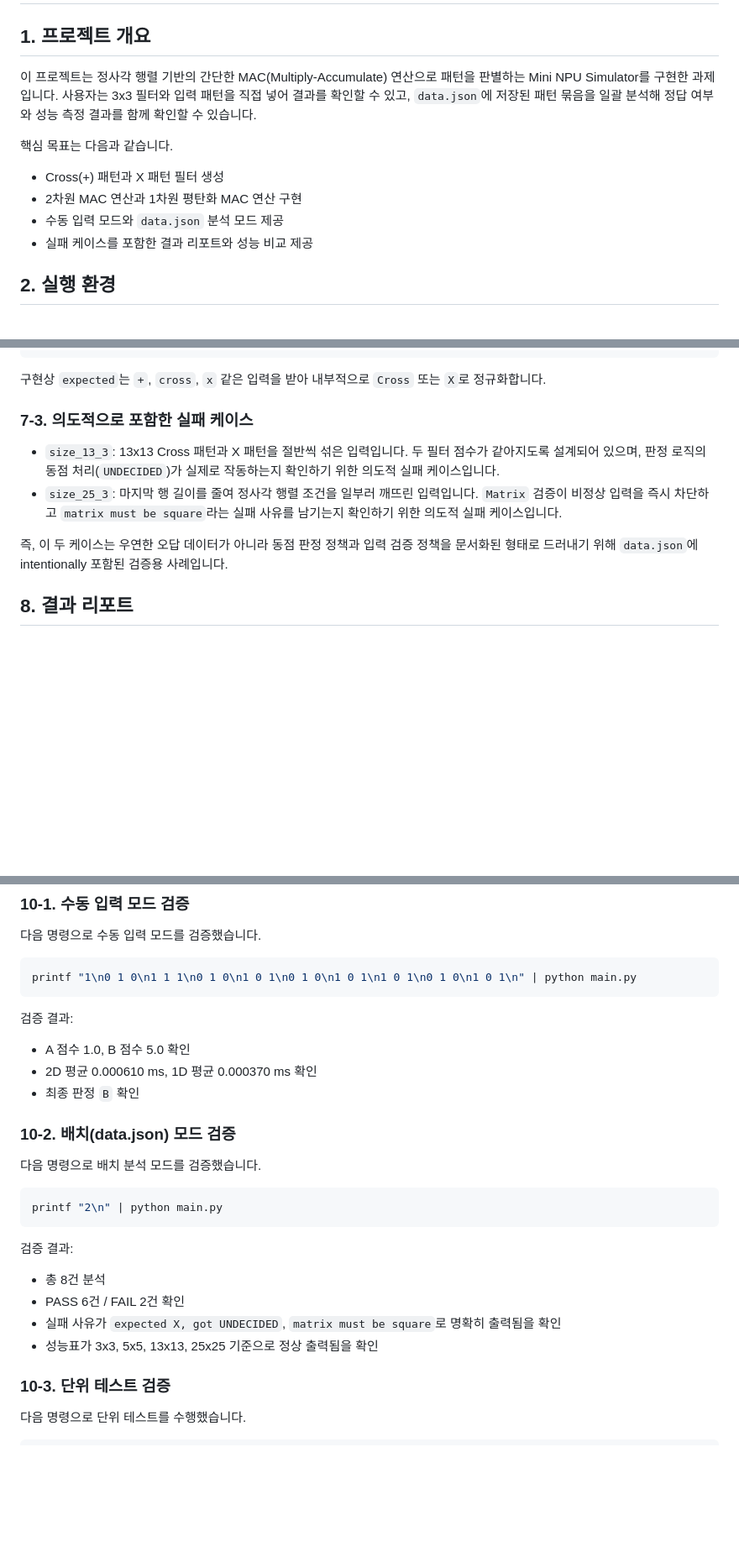
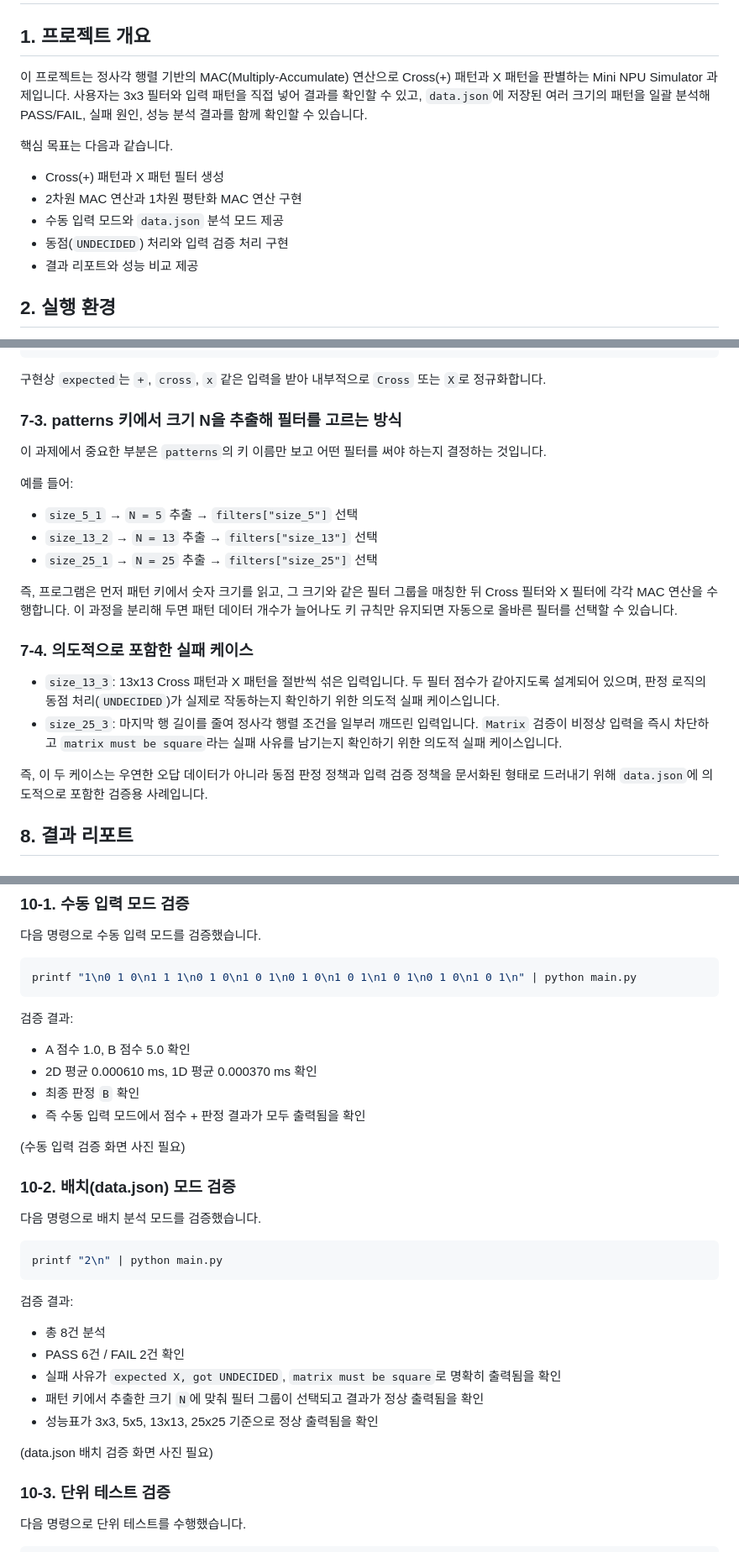
Before and after one commit to TraceofLight/1_month_crunch, a Markdown page: README.md, 3 parts joined by grey strips. Shown at 84% size. Drawn GitHub-style; blank space fills up the shorter version.

```diff
--- a/README.md
+++ b/README.md
@@ -1,13 +1,14 @@
 # 1_month_crunch
 
 ## 1. 프로젝트 개요
-이 프로젝트는 정사각 행렬 기반의 간단한 MAC(Multiply-Accumulate) 연산으로 패턴을 판별하는 Mini NPU Simulator를 구현한 과제입니다. 사용자는 3x3 필터와 입력 패턴을 직접 넣어 결과를 확인할 수 있고, `data.json`에 저장된 패턴 묶음을 일괄 분석해 정답 여부와 성능 측정 결과를 함께 확인할 수 있습니다.
+이 프로젝트는 정사각 행렬 기반의 MAC(Multiply-Accumulate) 연산으로 Cross(+) 패턴과 X 패턴을 판별하는 Mini NPU Simulator 과제입니다. 사용자는 3x3 필터와 입력 패턴을 직접 넣어 결과를 확인할 수 있고, `data.json`에 저장된 여러 크기의 패턴을 일괄 분석해 PASS/FAIL, 실패 원인, 성능 분석 결과를 함께 확인할 수 있습니다.
 
 핵심 목표는 다음과 같습니다.
 - Cross(+) 패턴과 X 패턴 필터 생성
 - 2차원 MAC 연산과 1차원 평탄화 MAC 연산 구현
 - 수동 입력 모드와 `data.json` 분석 모드 제공
-- 실패 케이스를 포함한 결과 리포트와 성능 비교 제공
+- 동점(`UNDECIDED`) 처리와 입력 검증 처리 구현
+- 결과 리포트와 성능 비교 제공
 
 ## 2. 실행 환경
 - OS: Windows 11 IoT Enterprise LTSC 2024
@@ -126,11 +150,21 @@ d:/Projects/Github/1_month_crunch/.worktrees/e1-3-mini-npu
 
 구현상 `expected`는 `+`, `cross`, `x` 같은 입력을 받아 내부적으로 `Cross` 또는 `X`로 정규화합니다.
 
-### 7-3. 의도적으로 포함한 실패 케이스
+### 7-3. patterns 키에서 크기 N을 추출해 필터를 고르는 방식
+이 과제에서 중요한 부분은 `patterns`의 키 이름만 보고 어떤 필터를 써야 하는지 결정하는 것입니다.
+
+예를 들어:
+- `size_5_1` → `N = 5` 추출 → `filters["size_5"]` 선택
+- `size_13_2` → `N = 13` 추출 → `filters["size_13"]` 선택
+- `size_25_1` → `N = 25` 추출 → `filters["size_25"]` 선택
+
+즉, 프로그램은 먼저 패턴 키에서 숫자 크기를 읽고, 그 크기와 같은 필터 그룹을 매칭한 뒤 Cross 필터와 X 필터에 각각 MAC 연산을 수행합니다. 이 과정을 분리해 두면 패턴 데이터 개수가 늘어나도 키 규칙만 유지되면 자동으로 올바른 필터를 선택할 수 있습니다.
+
+### 7-4. 의도적으로 포함한 실패 케이스
 - `size_13_3`: 13x13 Cross 패턴과 X 패턴을 절반씩 섞은 입력입니다. 두 필터 점수가 같아지도록 설계되어 있으며, 판정 로직의 동점 처리(`UNDECIDED`)가 실제로 작동하는지 확인하기 위한 의도적 실패 케이스입니다.
 - `size_25_3`: 마지막 행 길이를 줄여 정사각 행렬 조건을 일부러 깨뜨린 입력입니다. `Matrix` 검증이 비정상 입력을 즉시 차단하고 `matrix must be square`라는 실패 사유를 남기는지 확인하기 위한 의도적 실패 케이스입니다.
 
-즉, 이 두 케이스는 우연한 오답 데이터가 아니라 동점 판정 정책과 입력 검증 정책을 문서화된 형태로 드러내기 위해 `data.json`에 intentionally 포함된 검증용 사례입니다.
+즉, 이 두 케이스는 우연한 오답 데이터가 아니라 동점 판정 정책과 입력 검증 정책을 문서화된 형태로 드러내기 위해 `data.json`에 의도적으로 포함한 검증용 사례입니다.
 
 ## 8. 결과 리포트
 ### 8-1. 수동 입력 모드 실행 결과
@@ -218,6 +260,9 @@ printf "1\n0 1 0\n1 1 1\n0 1 0\n1 0 1\n0 1 0\n1 0 1\n1 0 1\n0 1 0\n1 0 1\n" | py
 - A 점수 1.0, B 점수 5.0 확인
 - 2D 평균 0.000610 ms, 1D 평균 0.000370 ms 확인
 - 최종 판정 `B` 확인
+- 즉 수동 입력 모드에서 점수 + 판정 결과가 모두 출력됨을 확인
+
+(수동 입력 검증 화면 사진 필요)
 
 ### 10-2. 배치(data.json) 모드 검증
 다음 명령으로 배치 분석 모드를 검증했습니다.
@@ -230,7 +275,10 @@ printf "2\n" | python main.py
 - 총 8건 분석
 - PASS 6건 / FAIL 2건 확인
 - 실패 사유가 `expected X, got UNDECIDED`, `matrix must be square`로 명확히 출력됨을 확인
+- 패턴 키에서 추출한 크기 `N`에 맞춰 필터 그룹이 선택되고 결과가 정상 출력됨을 확인
 - 성능표가 3x3, 5x5, 13x13, 25x25 기준으로 정상 출력됨을 확인
+
+(data.json 배치 검증 화면 사진 필요)
 
 ### 10-3. 단위 테스트 검증
 다음 명령으로 단위 테스트를 수행했습니다.
```
Also changed, not shown: other parts of README.md (+45 -12 lines).
